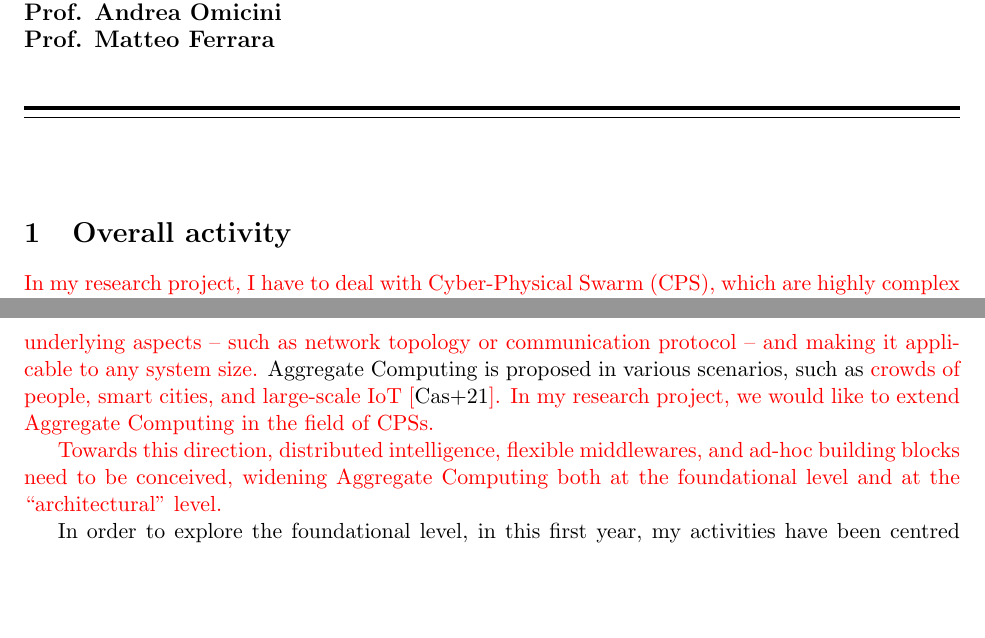
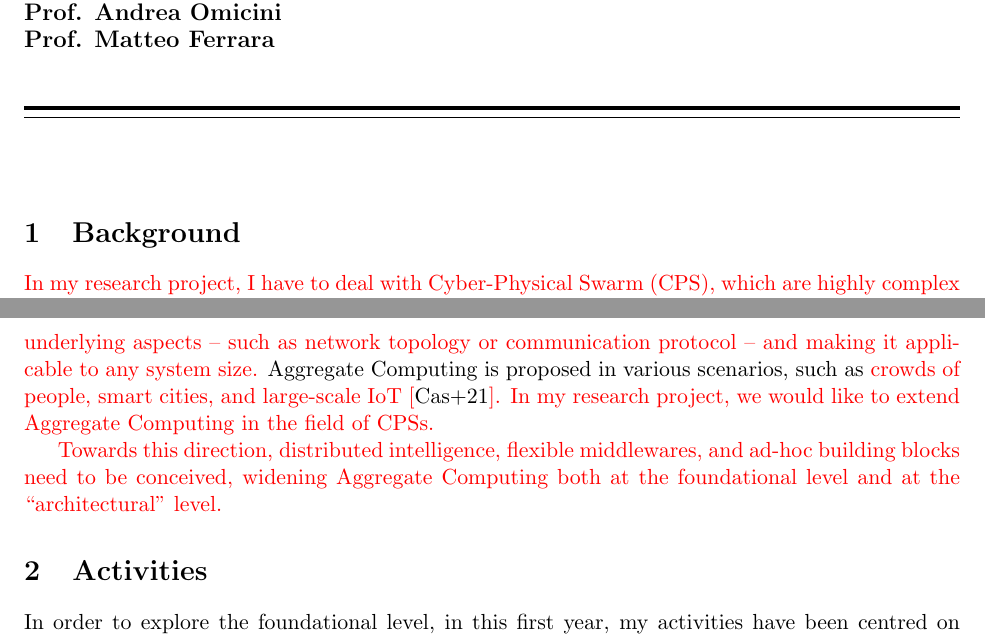
Before and after one commit to cric96/phd-second-year-report, a LaTeX document (report.tex): two parts of pages 1 and 2 of 5, joined at a grey line, cut so that both start at the same text, the shorter picture padded with empty space. Compiled offline with pdfLaTeX.

Commit message:
add background

```diff
--- a/report.tex
+++ b/report.tex
@@ -71,7 +71,7 @@ Prof. Matteo Ferrara}
 }
 
 \newcommand{\rev}[1]{{\color{red}#1}}
-\section{Overall activity}
+\section{Background}
 % \rev{
 % 	My research topic concerns engineering large-scale multi-agent
 % 	systems by improving current state-of-the-art algorithms,
@@ -143,6 +143,7 @@ Towards this direction, distributed intelligence, flexible middlewares, and ad-h
  at the foundational level and at the ``architectural" level.
 }
 
+\section{Activities}
 In order to explore the foundational level, in this first year,
  my activities have been centred on the integration of Aggregate Computing
  with Machine Learning capability
```
